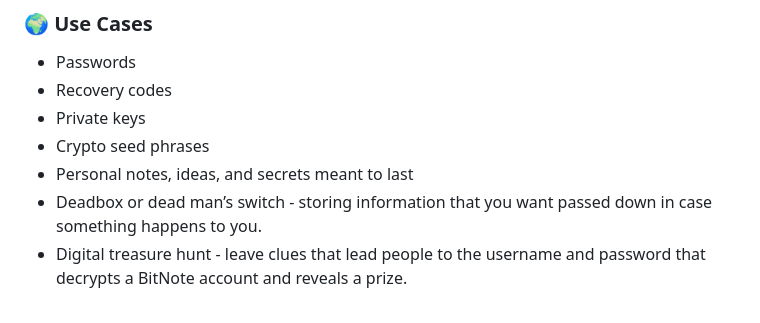
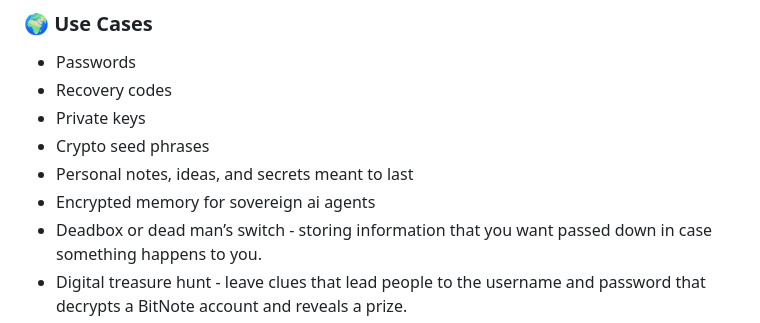
Before and after one commit to RockwellShah/bitnote, a Markdown page: README.md, the part around the change. Rendered like a GitHub page.

```diff
--- a/README.md
+++ b/README.md
@@ -75,6 +75,7 @@ Setup typically costs under $1. Creating notes costs about ~$0.005 each — maki
 - Private keys
 - Crypto seed phrases
 - Personal notes, ideas, and secrets meant to last
+- Encrypted memory for sovereign ai agents
 - Deadbox or dead man’s switch - storing information that you want passed down in case something happens to you.
 - Digital treasure hunt - leave clues that lead people to the username and password that decrypts a BitNote account and reveals a prize.
 - Private Journal - use BitNote as a diary that you can optionally pass down to future generations.
```
